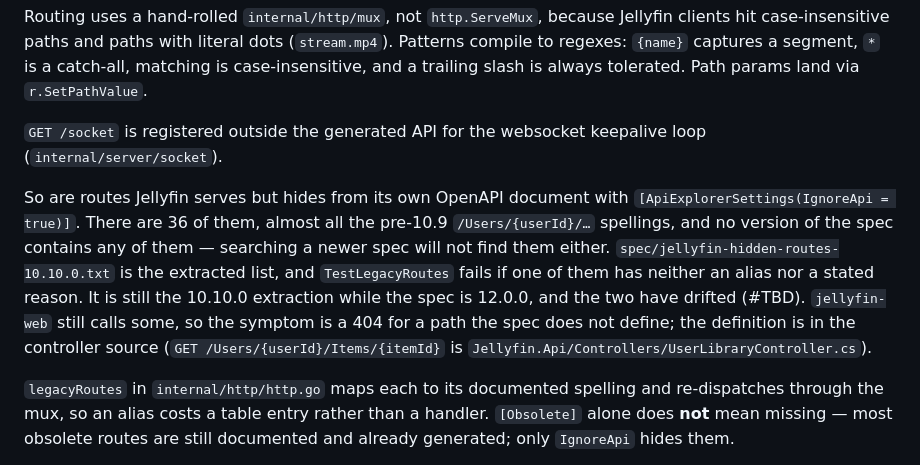
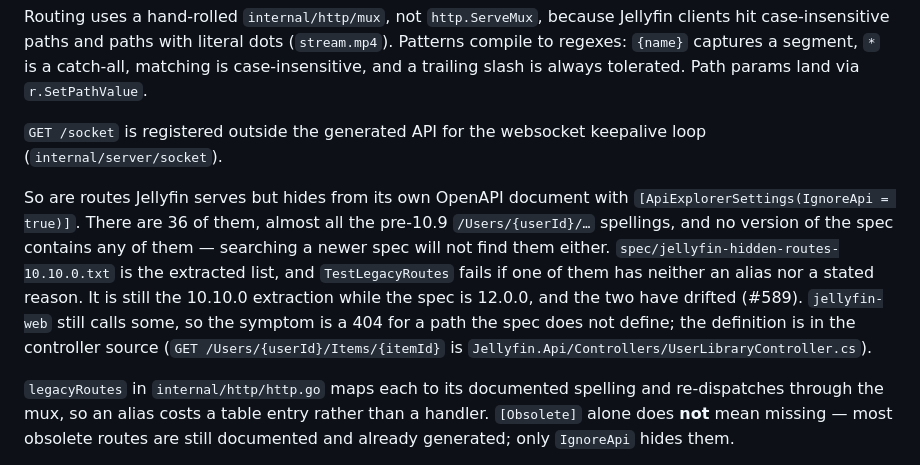
Before and after one commit to FreekingDean/gojellyfin, a Markdown page: CLAUDE.md, the part around the change. Drawn GitHub-style.

Commit message:
Point at the hidden-route drift issue
Co-Authored-By: Claude Opus 5 <noreply@anthropic.com>

```diff
--- a/CLAUDE.md
+++ b/CLAUDE.md
@@ -108,7 +108,7 @@ Routing uses a hand-rolled `internal/http/mux`, not `http.ServeMux`, because Jel
 
 `GET /socket` is registered outside the generated API for the websocket keepalive loop (`internal/server/socket`).
 
-So are routes Jellyfin serves but hides from its own OpenAPI document with `[ApiExplorerSettings(IgnoreApi = true)]`. There are 36 of them, almost all the pre-10.9 `/Users/{userId}/…` spellings, and no version of the spec contains any of them — searching a newer spec will not find them either. `spec/jellyfin-hidden-routes-10.10.0.txt` is the extracted list, and `TestLegacyRoutes` fails if one of them has neither an alias nor a stated reason. It is still the 10.10.0 extraction while the spec is 12.0.0, and the two have drifted (#TBD). `jellyfin-web` still calls some, so the symptom is a 404 for a path the spec does not define; the definition is in the controller source (`GET /Users/{userId}/Items/{itemId}` is `Jellyfin.Api/Controllers/UserLibraryController.cs`).
+So are routes Jellyfin serves but hides from its own OpenAPI document with `[ApiExplorerSettings(IgnoreApi = true)]`. There are 36 of them, almost all the pre-10.9 `/Users/{userId}/…` spellings, and no version of the spec contains any of them — searching a newer spec will not find them either. `spec/jellyfin-hidden-routes-10.10.0.txt` is the extracted list, and `TestLegacyRoutes` fails if one of them has neither an alias nor a stated reason. It is still the 10.10.0 extraction while the spec is 12.0.0, and the two have drifted (#589). `jellyfin-web` still calls some, so the symptom is a 404 for a path the spec does not define; the definition is in the controller source (`GET /Users/{userId}/Items/{itemId}` is `Jellyfin.Api/Controllers/UserLibraryController.cs`).
 
 `legacyRoutes` in `internal/http/http.go` maps each to its documented spelling and re-dispatches through the mux, so an alias costs a table entry rather than a handler. `[Obsolete]` alone does **not** mean missing — most obsolete routes are still documented and already generated; only `IgnoreApi` hides them.
 
```
